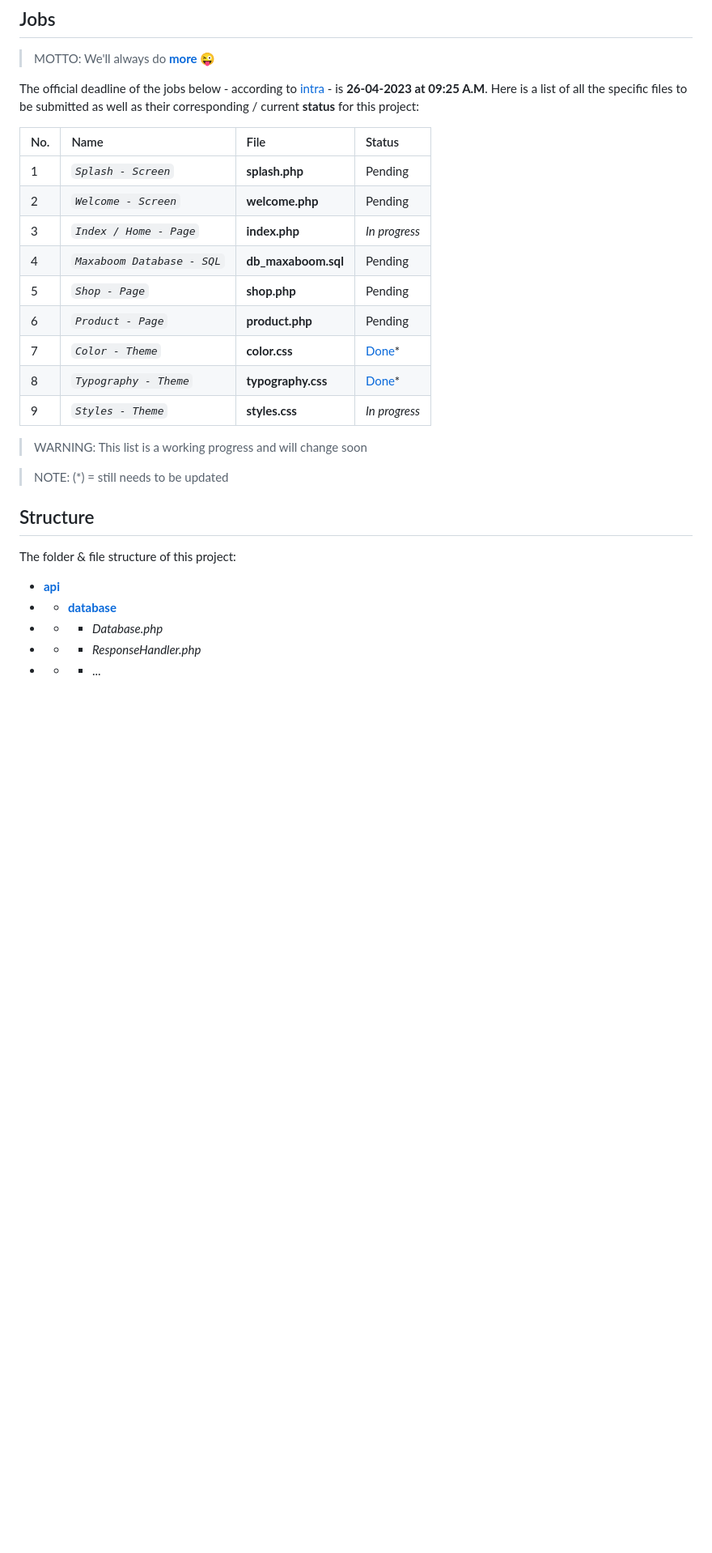
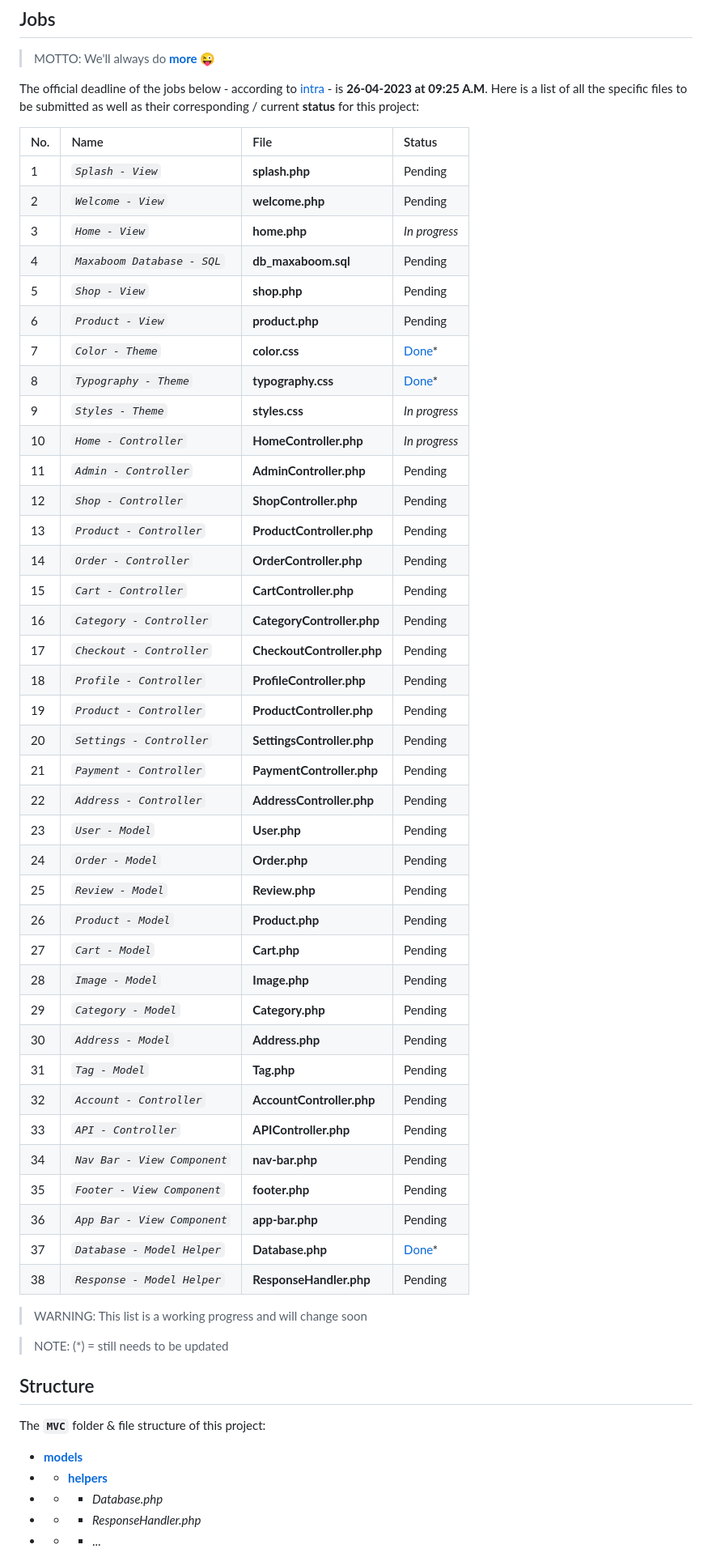
Before and after one commit to abraham-ukachi/boutique-en-ligne, a Markdown page: README.md, the part around the change printed below. Shown: that part at 81% size. Drawn GitHub-style; blank space fills up the shorter version.

```diff
--- a/README.md
+++ b/README.md
@@ -93,15 +94,44 @@ The official deadline of the jobs below - according to [intra](https://intra.lap
 
 | No. | Name | File | Status |
 |:----|:-----|:-----|:-------|
-| 1 | *`Splash - Screen`* | **splash.php** | Pending |
-| 2 | *`Welcome - Screen`* | **welcome.php** | Pending |
-| 3 | *`Index / Home - Page`* | **index.php** | *_In progress_* |
+| 1 | *`Splash - View`* | **splash.php** | Pending |
+| 2 | *`Welcome - View`* | **welcome.php** | Pending |
+| 3 | *`Home - View`* | **home.php** | *_In progress_* |
 | 4 | *`Maxaboom Database - SQL`* | **db_maxaboom.sql** | Pending |
-| 5 | *`Shop - Page`* | **shop.php** | Pending |
-| 6 | *`Product - Page`* | **product.php** | Pending |
+| 5 | *`Shop - View`* | **shop.php** | Pending |
+| 6 | *`Product - View`* | **product.php** | Pending |
 | 7 | *`Color - Theme`* | **color.css** | [Done](./assets/theme/color.css)\* |
 | 8 | *`Typography - Theme`* | **typography.css** | [Done](./assets/theme/typography.css)\* |
 | 9 | *`Styles - Theme`* | **styles.css** | *_In progress_* |
+| 10 | *`Home - Controller`* | **HomeController.php** | *_In progress_* |
+| 11 | *`Admin - Controller`* | **AdminController.php** | Pending |
+| 12 | *`Shop - Controller`* | **ShopController.php** | Pending |
+| 13 | *`Product - Controller`* | **ProductController.php** | Pending |
+| 14 | *`Order - Controller`* | **OrderController.php** | Pending |
+| 15 | *`Cart - Controller`* | **CartController.php** | Pending |
+| 16 | *`Category - Controller`* | **CategoryController.php** | Pending |
+| 17 | *`Checkout - Controller`* | **CheckoutController.php** | Pending |
+| 18 | *`Profile - Controller`* | **ProfileController.php** | Pending |
+| 19 | *`Product - Controller`* | **ProductController.php** | Pending |
+| 20 | *`Settings - Controller`* | **SettingsController.php** | Pending |
+| 21 | *`Payment - Controller`* | **PaymentController.php** | Pending |
+| 22 | *`Address - Controller`* | **AddressController.php** | Pending |
+| 23 | *`User - Model`* | **User.php** | Pending |
+| 24 | *`Order - Model`* | **Order.php** | Pending |
+| 25 | *`Review - Model`* | **Review.php** | Pending |
+| 26 | *`Product - Model`* | **Product.php** | Pending |
+| 27 | *`Cart - Model`* | **Cart.php** | Pending |
+| 28 | *`Image - Model`* | **Image.php** | Pending |
+| 29 | *`Category - Model`* | **Category.php** | Pending |
+| 30 | *`Address - Model`* | **Address.php** | Pending |
+| 31 | *`Tag - Model`* | **Tag.php** | Pending |
+| 32 | *`Account - Controller`* | **AccountController.php** | Pending |
+| 33 | *`API - Controller`* | **APIController.php** | Pending |
+| 34 | *`Nav Bar - View Component`* | **nav-bar.php** | Pending |
+| 35 | *`Footer - View Component`* | **footer.php** | Pending |
+| 36 | *`App Bar - View Component`* | **app-bar.php** | Pending |
+| 37 | *`Database - Model Helper`* | **Database.php** | [Done](./models/helpers/Database.php)\* |
+| 38 | *`Response - Model Helper`* | **ResponseHandler.php** | Pending |
 
 > WARNING: This list is a working progress and will change soon
 
@@ -110,10 +140,10 @@ The official deadline of the jobs below - according to [intra](https://intra.lap
 
 ## Structure
 
-The folder & file structure of this project:
+The **`MVC`** folder & file structure of this project:
 
-- [**api**](./api/)
-- - [**database**](./api/database/)
+- [**models**](./models/)
+- - [**helpers**](./models/helpers/)
 - - * *Database.php*
 - - * *ResponseHandler.php*
 - - * ...
```
Also changed, not shown: other parts of README.md (+39 -22 lines).
